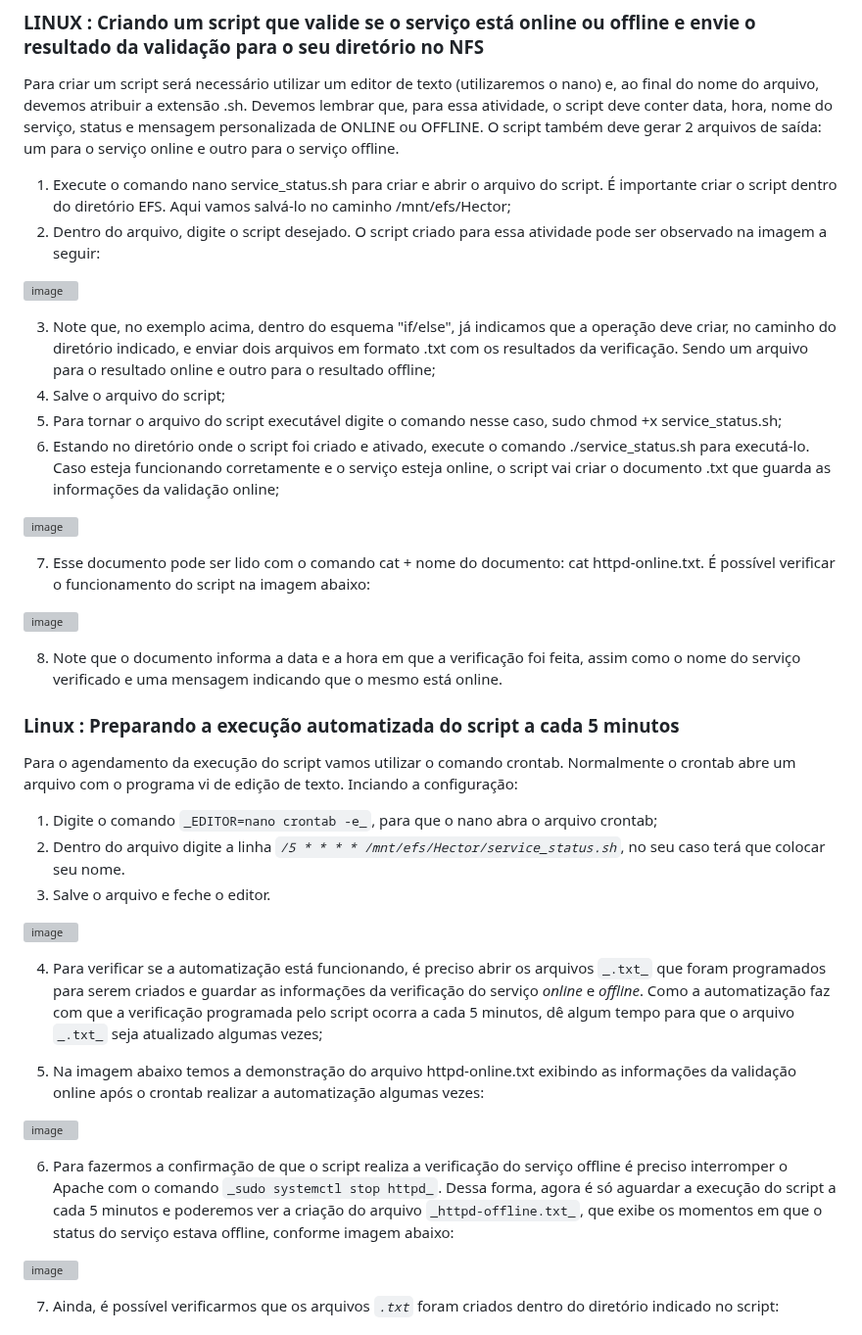
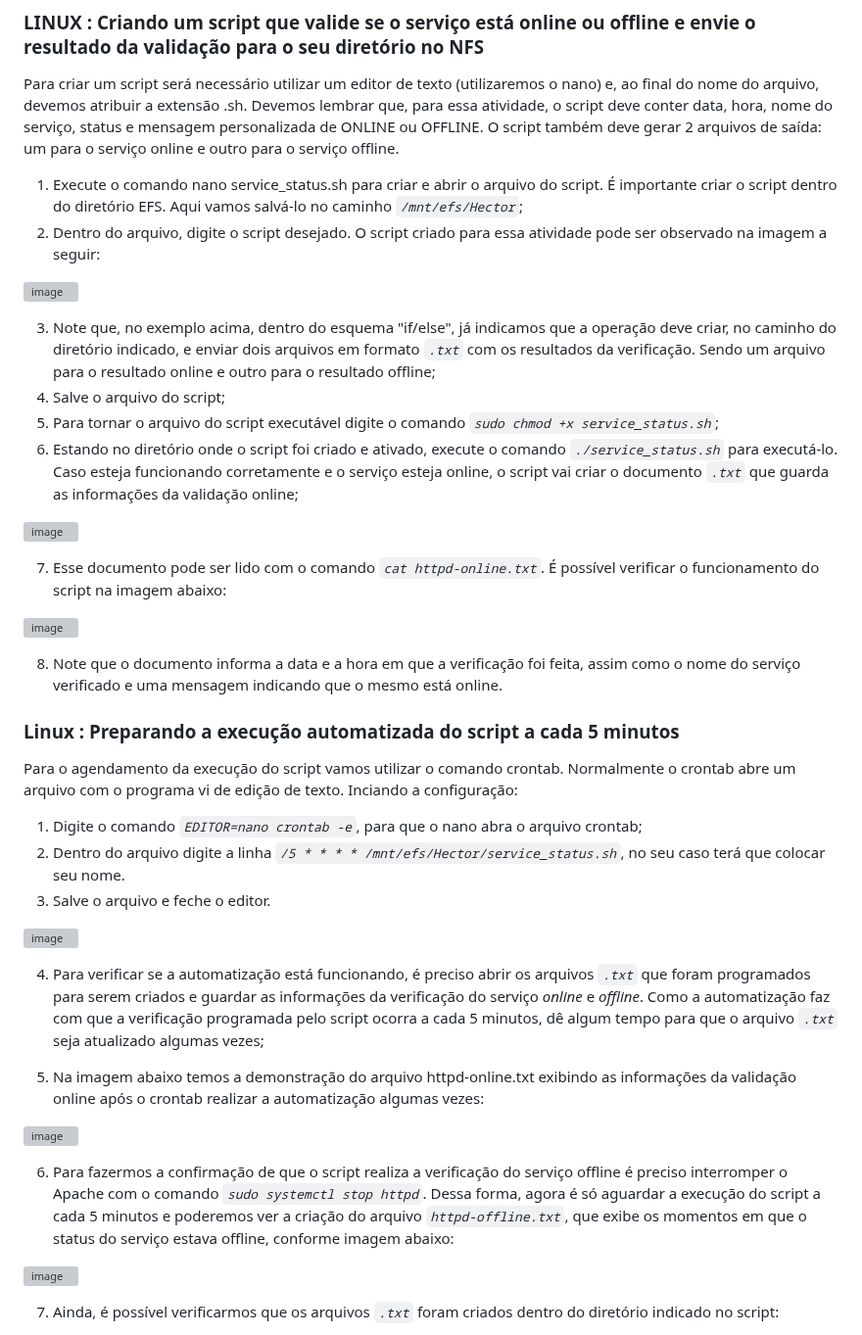
Before and after one commit to HectorCardoso53/Atividade_Aws-Linux, a Markdown page: README.md, the part around one of its changes. Shown at 98% size. Rendered like a GitHub page; grey boxes are pictures that could not be loaded.

````diff
--- a/README.md
+++ b/README.md
@@ -168,19 +168,19 @@ Entre com o comando ``_sudo su_`` para ganhar privilégios administrativos.
 Para criar um script será necessário utilizar um editor de texto (utilizaremos o nano) e, ao final do nome do arquivo, devemos atribuir a extensão .sh.
 Devemos lembrar que, para essa atividade, o script deve conter data, hora, nome do serviço, status e mensagem personalizada de ONLINE ou OFFLINE.
 O script também deve gerar 2 arquivos de saída: um para o serviço online e outro para o serviço offline.
-1.	Execute o comando nano service_status.sh para criar e abrir o arquivo do script. É importante criar o script dentro do diretório EFS. Aqui vamos salvá-lo no caminho /mnt/efs/Hector;
+1.	Execute o comando nano service_status.sh para criar e abrir o arquivo do script. É importante criar o script dentro do diretório EFS. Aqui vamos salvá-lo no caminho _``/mnt/efs/Hector``_;
 2.	Dentro do arquivo, digite o script desejado. O script criado para essa atividade pode ser observado na imagem a seguir:
 
 ![image](https://github.com/HectorCardoso53/Atividade_Aws-Linux/assets/118605794/b97416c0-6e00-40a7-96c0-63c4e4f963e6)
 
-3.	Note que, no exemplo acima, dentro do esquema "if/else", já indicamos que a operação deve criar, no caminho do diretório indicado, e enviar dois arquivos em formato .txt com os resultados da verificação. Sendo um arquivo para o resultado online e outro para o resultado offline;
+3.	Note que, no exemplo acima, dentro do esquema "if/else", já indicamos que a operação deve criar, no caminho do diretório indicado, e enviar dois arquivos em formato _``.txt``_ com os resultados da verificação. Sendo um arquivo para o resultado online e outro para o resultado offline;
 4.	Salve o arquivo do script;
-5.	Para tornar o arquivo do script executável digite o comando  nesse caso, sudo chmod +x service_status.sh;
-6.	Estando no diretório onde o script foi criado e ativado, execute o comando ./service_status.sh para executá-lo. Caso esteja funcionando corretamente e o serviço esteja online, o script vai criar o documento .txt que guarda as informações da validação online;
+5.	Para tornar o arquivo do script executável digite o comando _``sudo chmod +x service_status.sh``_;
+6.	Estando no diretório onde o script foi criado e ativado, execute o comando _``./service_status.sh``_ para executá-lo. Caso esteja funcionando corretamente e o serviço esteja online, o script vai criar o documento _``.txt``_ que guarda as informações da validação online;
 
 ![image](https://github.com/HectorCardoso53/Atividade_Aws-Linux/assets/118605794/e74d5954-22da-435a-b616-1e792183fbcb)
 
-7.	Esse documento pode ser lido com o comando cat + nome do documento: cat httpd-online.txt. É possível verificar o funcionamento do script na imagem abaixo:
+7.	Esse documento pode ser lido com o comando _``cat httpd-online.txt``_. É possível verificar o funcionamento do script na imagem abaixo:
 
 ![image](https://github.com/HectorCardoso53/Atividade_Aws-Linux/assets/118605794/8e567e59-25c9-4cb5-a388-186e9178cab8)
 
@@ -190,19 +190,19 @@ O script também deve gerar 2 arquivos de saída: um para o serviço online e ou
 
 Para o agendamento da execução do script vamos utilizar o comando crontab. Normalmente o crontab abre um arquivo com o programa vi de edição de texto. Inciando  a  configuração:
 
-1.	Digite o comando ``_EDITOR=nano crontab -e_``, para que o nano abra o arquivo crontab;
+1.	Digite o comando _``EDITOR=nano crontab -e``_, para que o nano abra o arquivo crontab;
 2.	Dentro do arquivo digite a linha _```/5 * * * * /mnt/efs/Hector/service_status.sh```_, no seu caso terá que colocar seu nome.
 4.	Salve o arquivo e feche o editor.
 
 ![image](https://github.com/HectorCardoso53/Atividade_Aws-Linux/assets/118605794/1fcfa23a-f144-495c-a8b9-61fd886e3c30)
 
-4.	Para verificar se a automatização está funcionando, é preciso abrir os arquivos ``_.txt_`` que foram programados para serem criados e guardar as informações da verificação do serviço _online_ e _offline_. Como a automatização faz com que a verificação programada pelo script ocorra a cada 5 minutos, dê algum tempo para que o arquivo ``_.txt_`` seja atualizado algumas vezes;
+4.	Para verificar se a automatização está funcionando, é preciso abrir os arquivos _``.txt``_ que foram programados para serem criados e guardar as informações da verificação do serviço _online_ e _offline_. Como a automatização faz com que a verificação programada pelo script ocorra a cada 5 minutos, dê algum tempo para que o arquivo _``.txt``_ seja atualizado algumas vezes;
 
 5.	Na imagem abaixo temos a demonstração do arquivo httpd-online.txt exibindo as informações da validação online após o crontab realizar a automatização algumas vezes:
 
 ![image](https://github.com/HectorCardoso53/Atividade_Aws-Linux/assets/118605794/4eac8d15-a8df-413b-97d3-a4c65f649813)
 
-6.	Para fazermos a confirmação de que o script realiza a verificação do serviço offline é preciso interromper o Apache com o comando ``_sudo systemctl stop httpd_``. Dessa forma, agora é só aguardar a execução do script a cada 5 minutos e poderemos ver a criação do arquivo ``_httpd-offline.txt_``, que exibe os momentos em que o status do serviço estava offline, conforme imagem abaixo:
+6.	Para fazermos a confirmação de que o script realiza a verificação do serviço offline é preciso interromper o Apache com o comando _``sudo systemctl stop httpd``_. Dessa forma, agora é só aguardar a execução do script a cada 5 minutos e poderemos ver a criação do arquivo _``httpd-offline.txt``_, que exibe os momentos em que o status do serviço estava offline, conforme imagem abaixo:
 
 ![image](https://github.com/HectorCardoso53/Atividade_Aws-Linux/assets/118605794/1e4e4aad-a898-4798-b7dd-e390908ad433)
 
````
Also changed, not shown: other parts of README.md (+1 -1 lines).
